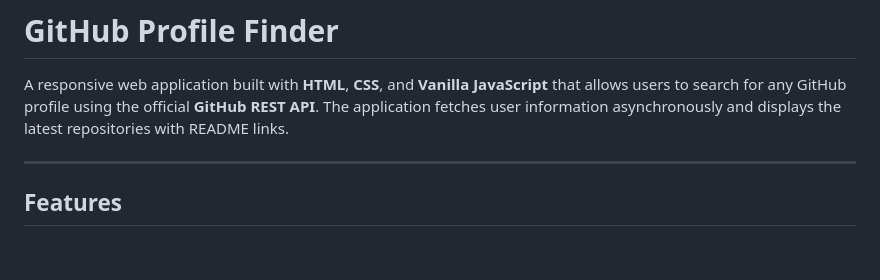
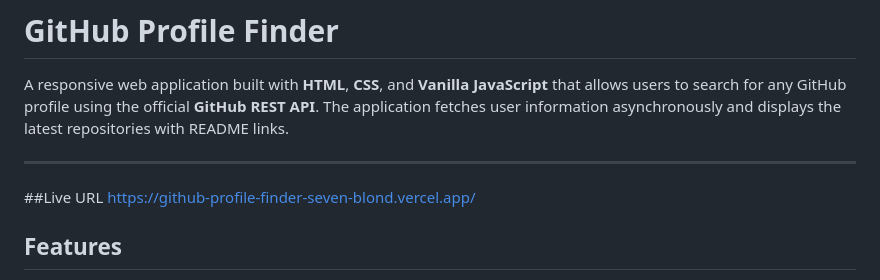
Before and after one commit to shahira-sohail/Sprint03, a Markdown page: README.md, the part around the change. Drawn GitHub-style; blank space fills up the shorter version.

Commit message:
Add live URL section to README
Added live URL for the GitHub profile finder application.

```diff
--- a/README.md
+++ b/README.md
@@ -4,6 +4,8 @@
 A responsive web application built with **HTML**, **CSS**, and **Vanilla JavaScript** that allows users to search for any GitHub profile using the official **GitHub REST API**. The application fetches user information asynchronously and displays the latest repositories with README links.
 
 ---
+##Live URL
+https://github-profile-finder-seven-blond.vercel.app/
 
 ## Features
 
```
